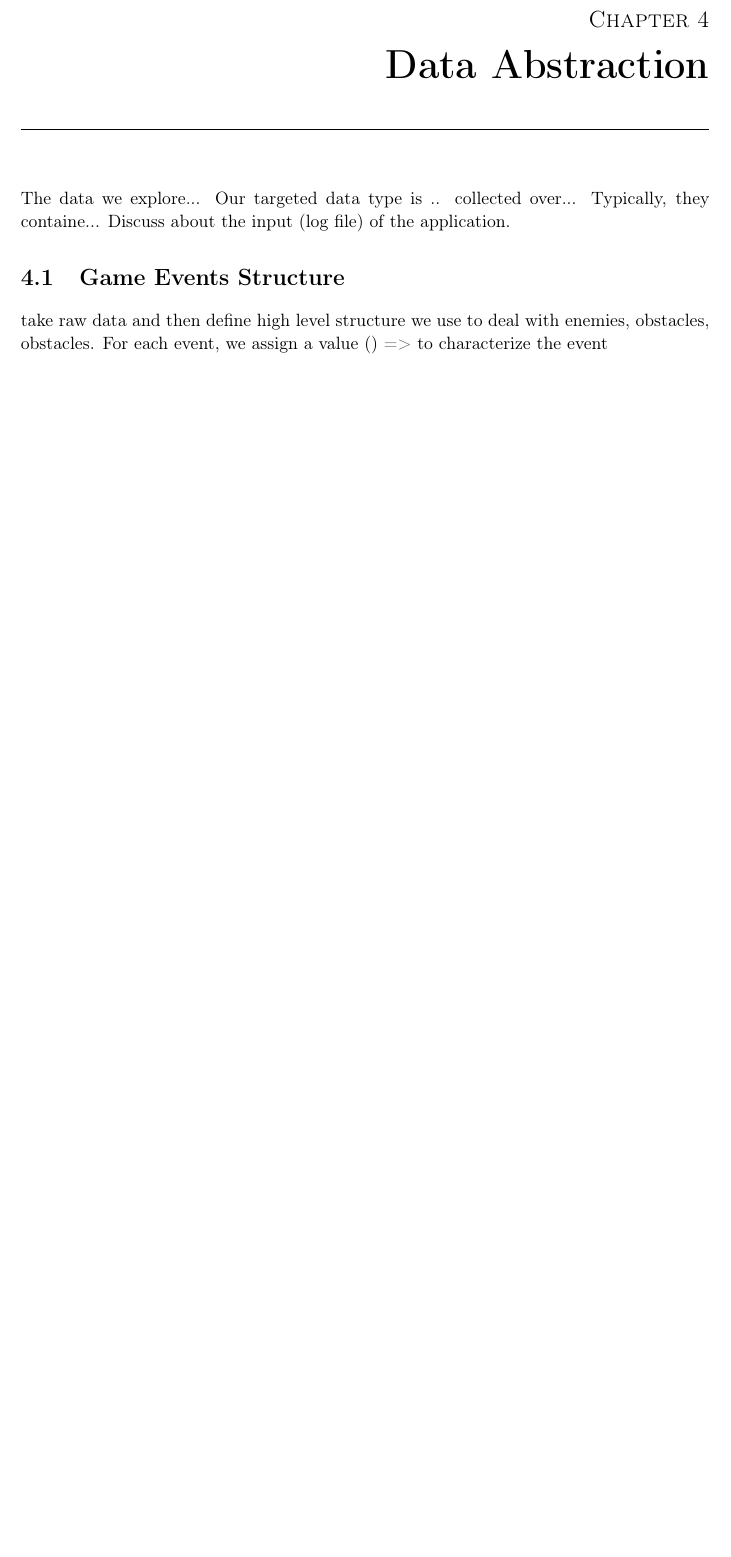
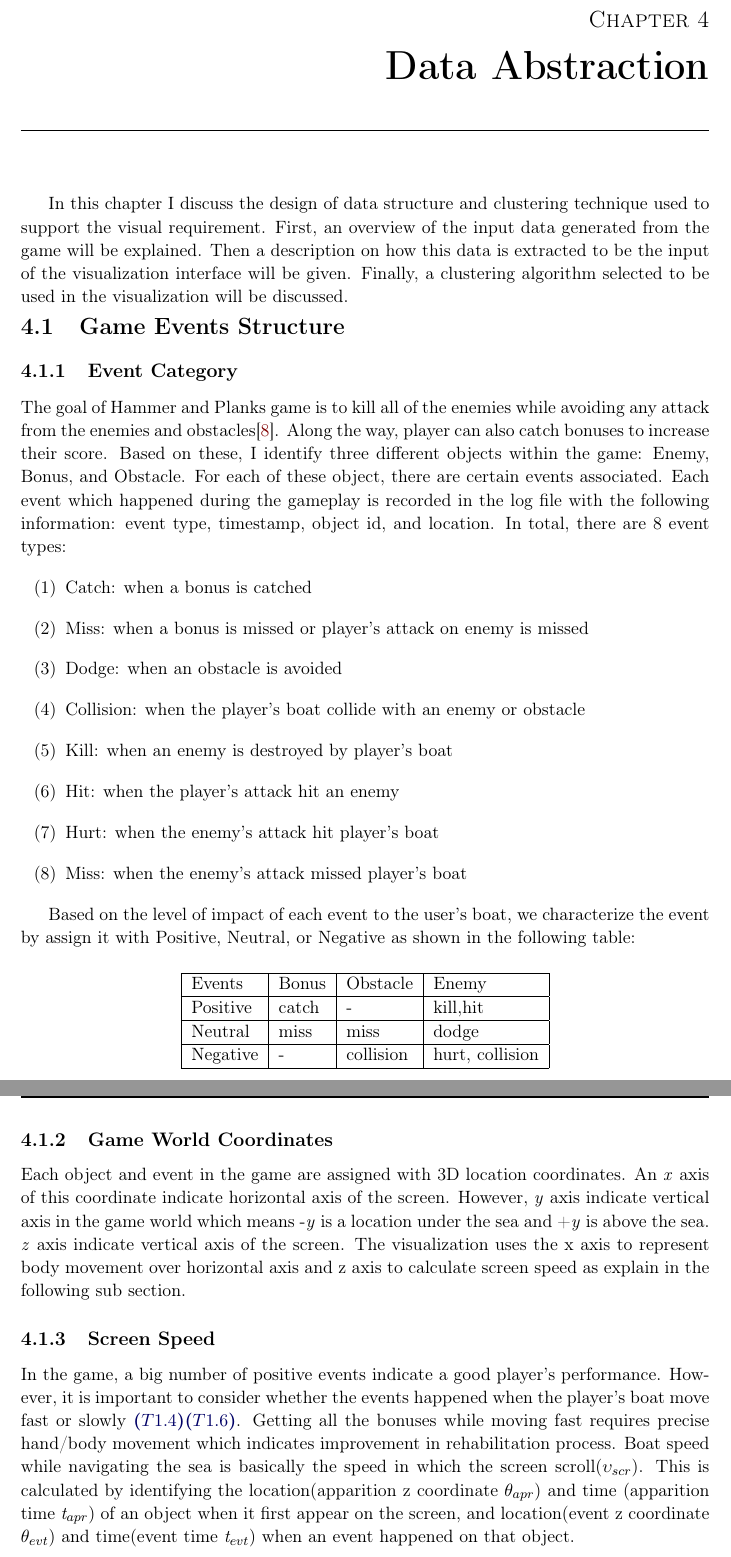
Before and after one commit to OkyPurwantiningsih/HPVizReport, a LaTeX thesis (Thesis.tex, which reads Chapters/Chapter4.tex): part of page 31 of 42 before the commit and two parts of pages 31 and 32 of 42 after it, the two joined at a grey line, cut so that both start at the same text, the shorter picture padded with empty space. Compiled offline with pdfLaTeX.

Commit message:
add first part of chapter 4

```diff
--- a/Chapters/Chapter4.tex
+++ b/Chapters/Chapter4.tex
@@ -1,9 +1,43 @@
 \chapter{Data Abstraction}
-The data we explore...
-Our targeted data type is .. collected over... Typically, they containe...
-Discuss about the input (log file) of the application.
+
+In this chapter I discuss the design of data structure and clustering technique used to support the visual requirement. First, an overview of the input data generated from the game will be explained. Then a description on how this data is extracted to be the input of the visualization interface will be given. Finally, a clustering algorithm selected to be used in the visualization will be discussed.
 
 \section{Game Events Structure}
-take raw data and then define high level structure we use to deal with enemies, obstacles, obstacles. For each event, we assign a value () => to characterize the event
+\subsection{Event Category}
+The goal of Hammer and Planks game is to kill all of the enemies while avoiding any attack from the enemies and obstacles\cite{diloreto}. Along the way, player can also catch bonuses to increase their score. Based on these, I identify three different objects within the game: Enemy, Bonus, and Obstacle. For each of these object, there are certain events associated. Each event which happened during the gameplay is recorded in the log file with the following information: event type, timestamp, object id, and location. In total, there are 8 event types:
+\newcommand{\events}[2]{$#1 _ #2$}
+\begin{enumerate}[label=({\arabic*})]
+\item Catch: when a bonus is catched
+\item Miss: when a bonus is missed or player's attack on enemy is missed
+\item Dodge: when an obstacle is avoided
+\item Collision: when the player's boat collide with an enemy or obstacle
+\item Kill: when an enemy is destroyed by player's boat
+\item Hit: when the player's attack hit an enemy
+\item Hurt: when the enemy's attack hit player's boat
+\item Miss: when the enemy's attack missed player's boat
+\end{enumerate}
+
+Based on the level of impact of each event to the user's boat, we characterize the event by assign it with Positive, Neutral, or Negative as shown in the following table:
+
+\begin{center}
+    \begin{tabular}{| l | l | l | l |}
+    \hline
+    Events & Bonus & Obstacle & Enemy \\ \hline
+    Positive & catch & - & kill,hit\\ \hline
+    Neutral & miss & miss & dodge\\ \hline
+    Negative & - & collision & hurt, collision\\
+    \hline
+    \end{tabular}
+\end{center}
+
+\subsection{Game World Coordinates}
+Each object and event in the game are assigned with 3D location coordinates. An \textit{x} axis of this coordinate indicate horizontal axis of the screen. However, \textit{y} axis indicate vertical axis in the game world which means -\textit{y} is a location under the sea and +\textit{y} is above the sea. \textit{z} axis indicate vertical axis of the screen. The visualization uses the x axis to represent body movement over horizontal axis and z axis to calculate screen speed as explain in the following sub section.
+
+\subsection{Screen Speed}
+In the game, a big number of positive events indicate a good player's performance. However, it is important to consider whether the events happened when the player's boat move fast or slowly \ref{t14}\ref{t16}. Getting all the bonuses while moving fast requires precise hand/body movement which indicates improvement in rehabilitation process. Boat speed while navigating the sea is basically the speed in which the screen scroll($\upsilon_{scr}$). This is calculated by identifying the location(apparition z coordinate $\theta_{apr}$) and time (apparition time $\textit{t}_{apr}$) of an object when it first appear on the screen, and location(event z coordinate $\theta_{evt}$) and time(event time $\textit{t}_{evt}$) when an event happened on that object.
+
+$$ \upsilon_{scr} = \frac{\theta_{evt}-\theta_{apr}}{\textit{t}_{evt}-\textit{t}_{apr}} $$
+
 \section{Clustering Algorithm}
+
 clustering model is also in this part to see what common evolution of section of the game
```
Also changed, not shown: Chapters/Chapter2.tex (+6 -6 lines), Thesis.tex (+1 -0 lines), 15 other files.
